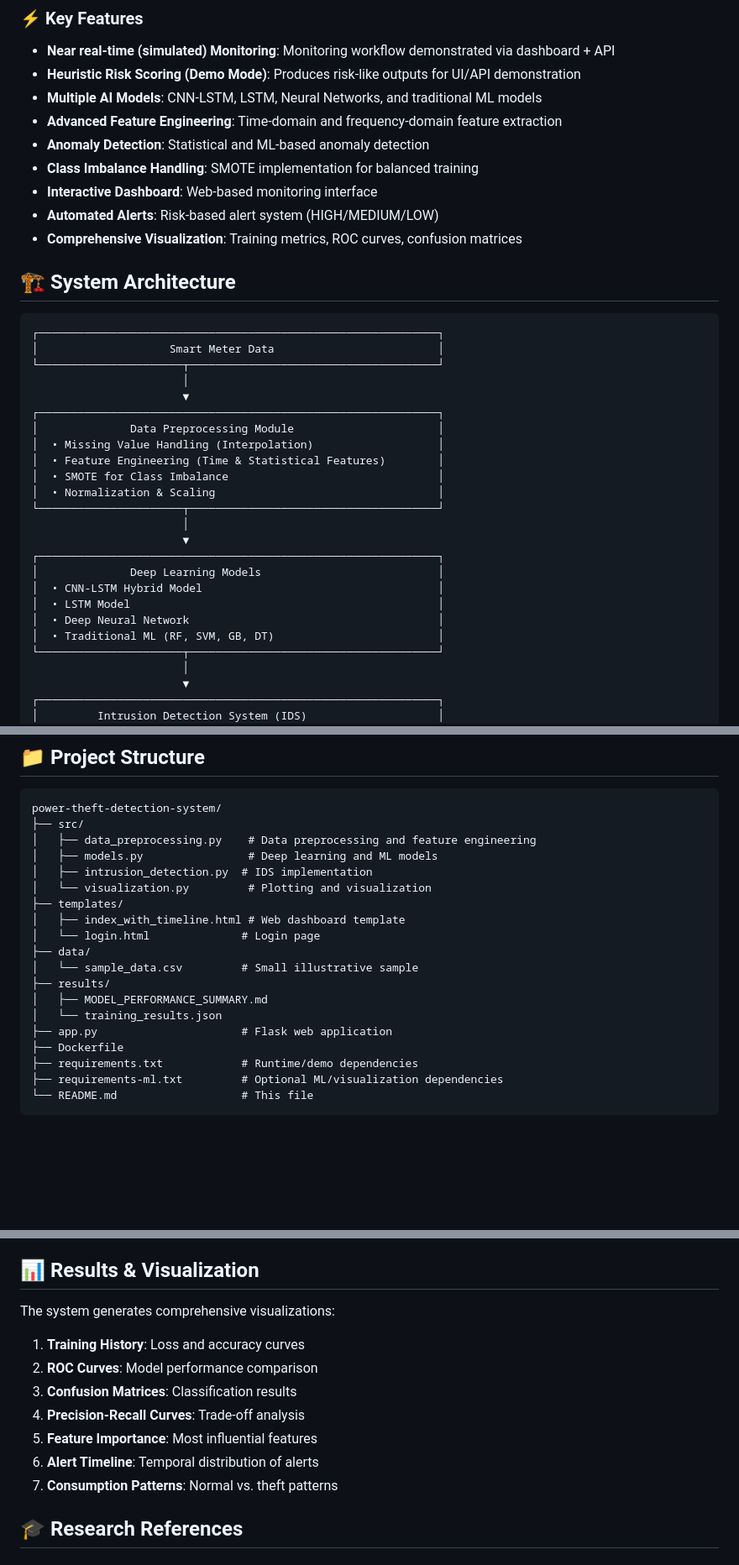
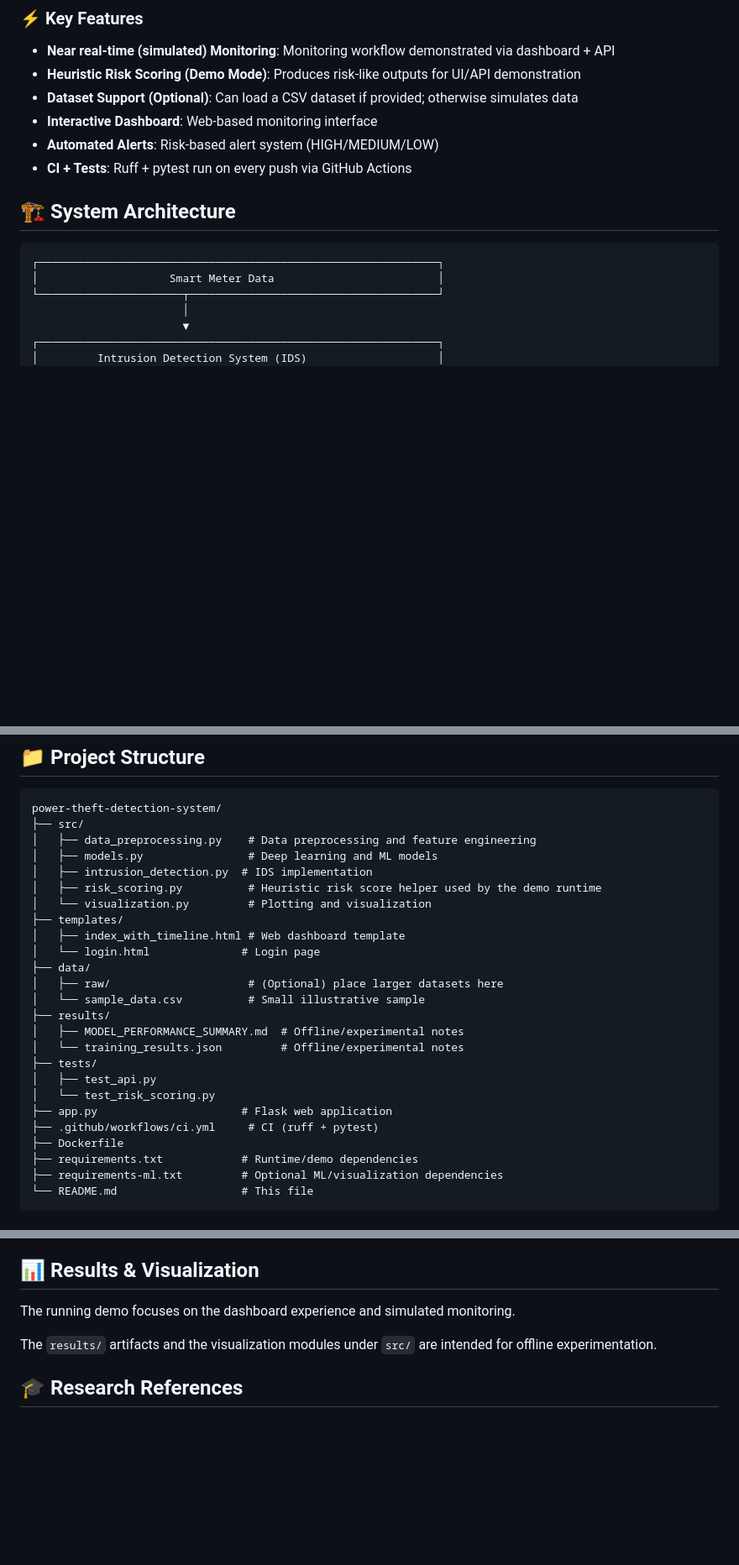
Before and after one commit to girishk03/power-theft-detection-system, a Markdown page: README.md, 3 parts joined by grey strips. Shown at 84% size. Drawn GitHub-style; blank space fills up the shorter version.

Commit message:
docs: align README with heuristic demo runtime

````diff
--- a/README.md
+++ b/README.md
@@ -34,37 +33,16 @@ The repository also contains ML/feature-engineering modules intended as a founda
 
 - **Near real-time (simulated) Monitoring**: Monitoring workflow demonstrated via dashboard + API
 - **Heuristic Risk Scoring (Demo Mode)**: Produces risk-like outputs for UI/API demonstration
-- **Multiple AI Models**: CNN-LSTM, LSTM, Neural Networks, and traditional ML models
-- **Advanced Feature Engineering**: Time-domain and frequency-domain feature extraction
-- **Anomaly Detection**: Statistical and ML-based anomaly detection
-- **Class Imbalance Handling**: SMOTE implementation for balanced training
+- **Dataset Support (Optional)**: Can load a CSV dataset if provided; otherwise simulates data
 - **Interactive Dashboard**: Web-based monitoring interface
 - **Automated Alerts**: Risk-based alert system (HIGH/MEDIUM/LOW)
-- **Comprehensive Visualization**: Training metrics, ROC curves, confusion matrices
+- **CI + Tests**: Ruff + pytest run on every push via GitHub Actions
 
 ## 🏗️ System Architecture
 
 ```
 ┌─────────────────────────────────────────────────────────────┐
 │                    Smart Meter Data                         │
-└──────────────────────┬──────────────────────────────────────┘
-                       │
-                       ▼
-┌─────────────────────────────────────────────────────────────┐
-│              Data Preprocessing Module                      │
-│  • Missing Value Handling (Interpolation)                   │
-│  • Feature Engineering (Time & Statistical Features)        │
-│  • SMOTE for Class Imbalance                                │
-│  • Normalization & Scaling                                  │
-└──────────────────────┬──────────────────────────────────────┘
-                       │
-                       ▼
-┌─────────────────────────────────────────────────────────────┐
-│              Deep Learning Models                           │
-│  • CNN-LSTM Hybrid Model                                    │
-│  • LSTM Model                                               │
-│  • Deep Neural Network                                      │
-│  • Traditional ML (RF, SVM, GB, DT)                         │
 └──────────────────────┬──────────────────────────────────────┘
                        │
                        ▼
@@ -161,16 +139,22 @@ power-theft-detection-system/
 │   ├── data_preprocessing.py    # Data preprocessing and feature engineering
 │   ├── models.py                # Deep learning and ML models
 │   ├── intrusion_detection.py  # IDS implementation
+│   ├── risk_scoring.py          # Heuristic risk score helper used by the demo runtime
 │   └── visualization.py         # Plotting and visualization
 ├── templates/
 │   ├── index_with_timeline.html # Web dashboard template
 │   └── login.html              # Login page
 ├── data/
-│   └── sample_data.csv         # Small illustrative sample
+│   ├── raw/                     # (Optional) place larger datasets here
+│   └── sample_data.csv          # Small illustrative sample
 ├── results/
-│   ├── MODEL_PERFORMANCE_SUMMARY.md
-│   └── training_results.json
+│   ├── MODEL_PERFORMANCE_SUMMARY.md  # Offline/experimental notes
+│   └── training_results.json         # Offline/experimental notes
+├── tests/
+│   ├── test_api.py
+│   └── test_risk_scoring.py
 ├── app.py                      # Flask web application
+├── .github/workflows/ci.yml     # CI (ruff + pytest)
 ├── Dockerfile
 ├── requirements.txt            # Runtime/demo dependencies
 ├── requirements-ml.txt         # Optional ML/visualization dependencies
@@ -194,15 +178,9 @@ Configuration is done via environment variables (see Quick Start).
 
 ## 📊 Results & Visualization
 
-The system generates comprehensive visualizations:
+The running demo focuses on the dashboard experience and simulated monitoring.
 
-1. **Training History**: Loss and accuracy curves
-2. **ROC Curves**: Model performance comparison
-3. **Confusion Matrices**: Classification results
-4. **Precision-Recall Curves**: Trade-off analysis
-5. **Feature Importance**: Most influential features
-6. **Alert Timeline**: Temporal distribution of alerts
-7. **Consumption Patterns**: Normal vs. theft patterns
+The `results/` artifacts and the visualization modules under `src/` are intended for offline experimentation.
 
 ## 🎓 Research References
 
````
Also changed, not shown: other parts of README.md (+8 -2 lines).
